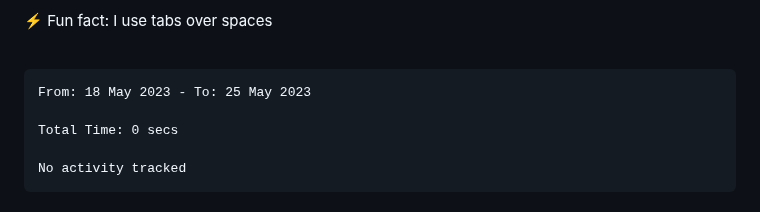
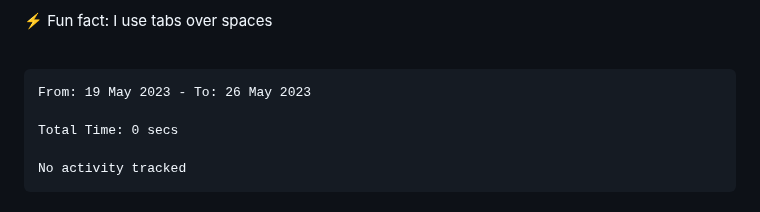
Before and after one commit to MeowKJ/MeowKJ, a Markdown page: README.md, the part around the change. Rendered like a GitHub page.

Commit message:
Updated waka-readme graph with new metrics

````diff
--- a/README.md
+++ b/README.md
@@ -17,7 +17,7 @@
 <!--START_SECTION:waka-->
 
 ```text
-From: 18 May 2023 - To: 25 May 2023
+From: 19 May 2023 - To: 26 May 2023
 
 Total Time: 0 secs
 
````
